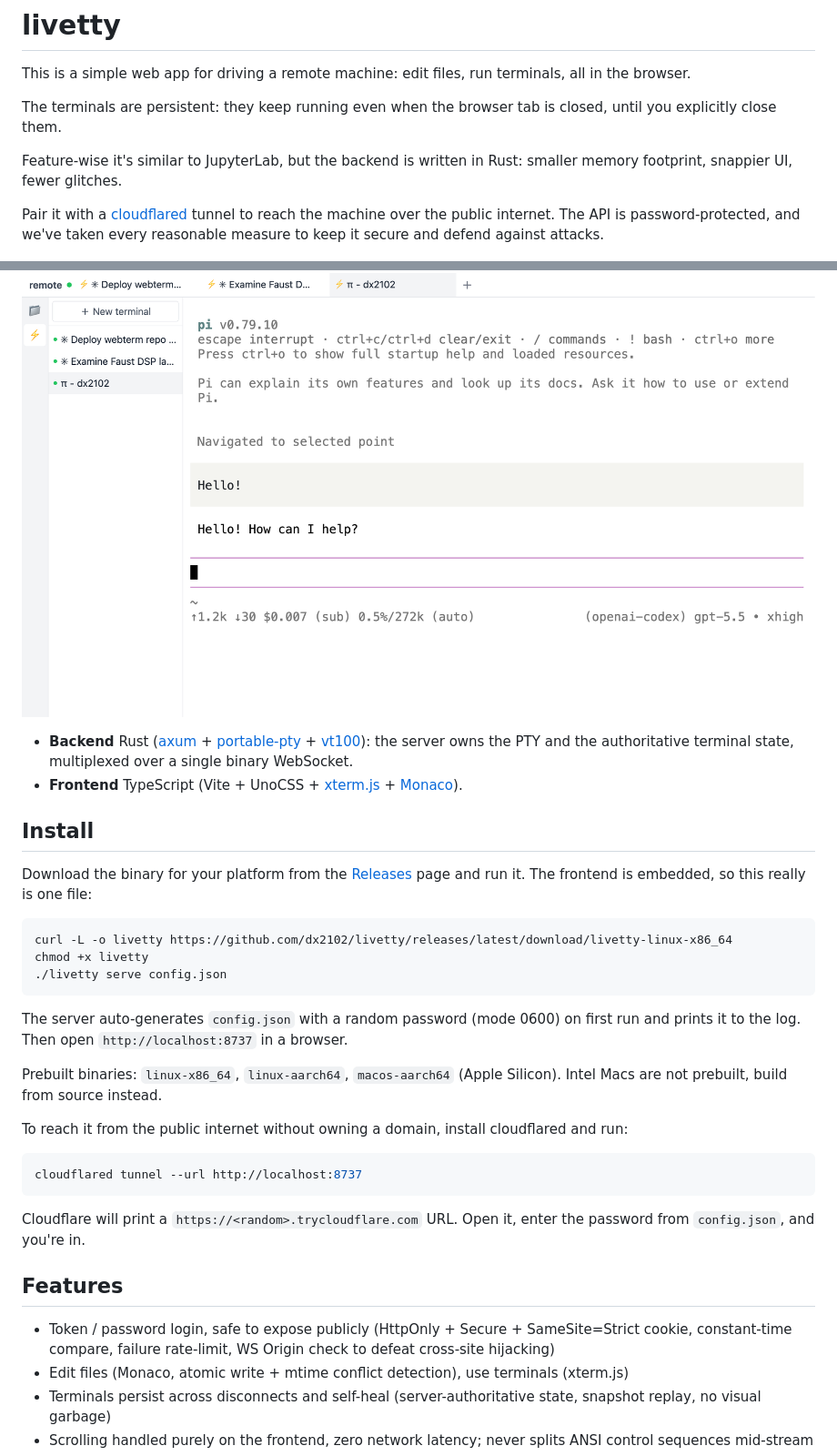
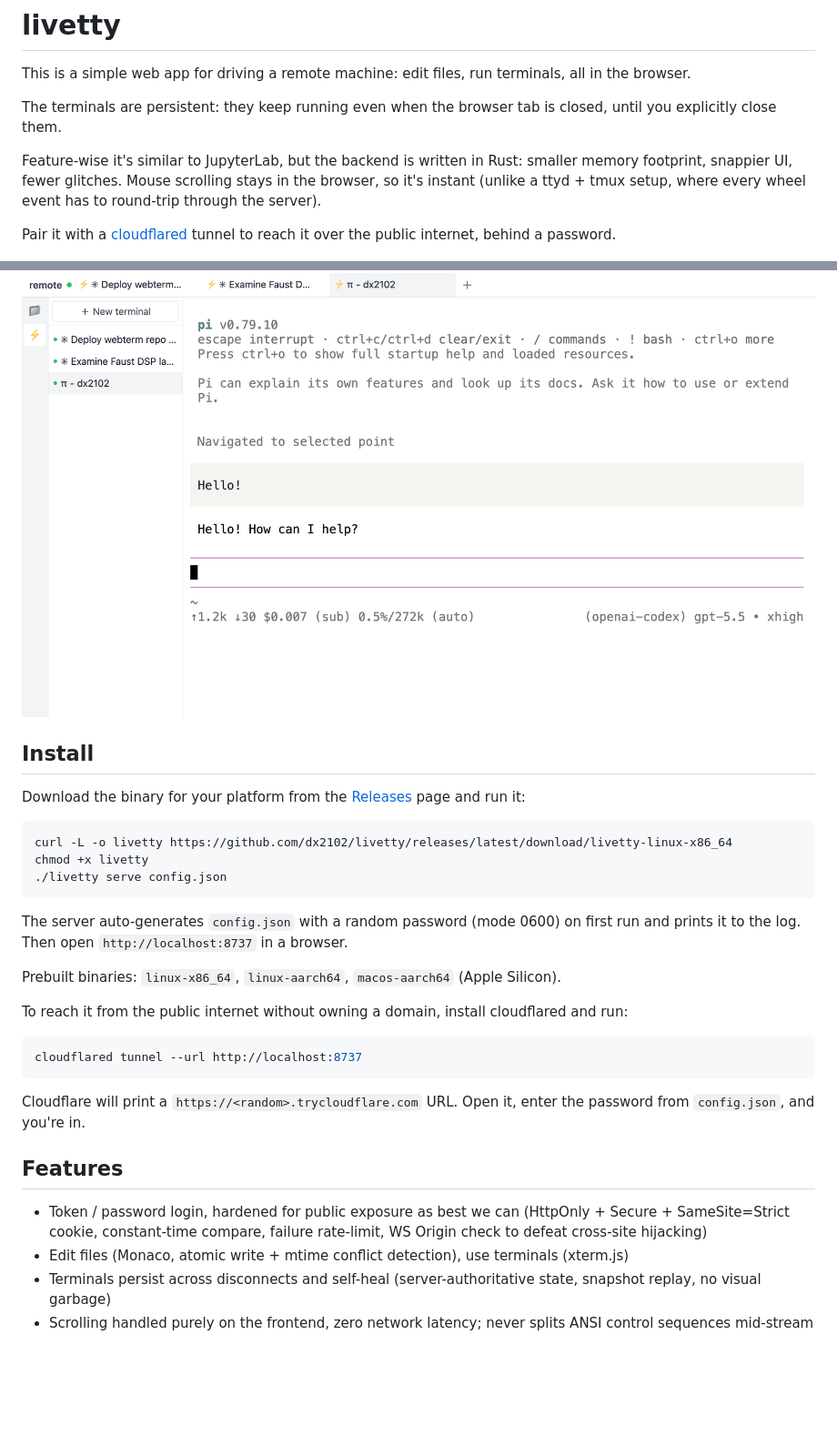
Before and after one commit to dx2102/livetty, a Markdown page: README.md, 2 parts joined by grey strips. Shown at 91% size. GitHub-like rendering; blank space fills up the shorter version.

Commit message:
polish readme

````diff
--- a/README.md
+++ b/README.md
@@ -4,18 +4,15 @@ This is a simple web app for driving a remote machine: edit files, run terminals
 
 The terminals are persistent: they keep running even when the browser tab is closed, until you explicitly close them.
 
-Feature-wise it's similar to JupyterLab, but the backend is written in Rust: smaller memory footprint, snappier UI, fewer glitches.
+Feature-wise it's similar to JupyterLab, but the backend is written in Rust: smaller memory footprint, snappier UI, fewer glitches. Mouse scrolling stays in the browser, so it's instant (unlike a ttyd + tmux setup, where every wheel event has to round-trip through the server).
 
-Pair it with a [cloudflared](https://developers.cloudflare.com/cloudflare-one/connections/connect-networks/) tunnel to reach the machine over the public internet. The API is password-protected, and we've taken every reasonable measure to keep it secure and defend against attacks.
+Pair it with a [cloudflared](https://developers.cloudflare.com/cloudflare-one/connections/connect-networks/) tunnel to reach it over the public internet, behind a password.
 
 ![Screenshot](docs/screenshot.png)
 
-- **Backend** Rust ([axum](https://github.com/tokio-rs/axum) + [portable-pty](https://crates.io/crates/portable-pty) + [vt100](https://crates.io/crates/vt100)): the server owns the PTY and the authoritative terminal state, multiplexed over a single binary WebSocket.
-- **Frontend** TypeScript (Vite + UnoCSS + [xterm.js](https://xtermjs.org/) + [Monaco](https://microsoft.github.io/monaco-editor/)).
-
 ## Install
 
-Download the binary for your platform from the [Releases](https://github.com/dx2102/livetty/releases) page and run it. The frontend is embedded, so this really is one file:
+Download the binary for your platform from the [Releases](https://github.com/dx2102/livetty/releases) page and run it:
 
 ```bash
 curl -L -o livetty https://github.com/dx2102/livetty/releases/latest/download/livetty-linux-x86_64
@@ -25,7 +22,7 @@ chmod +x livetty
 
 The server auto-generates `config.json` with a random password (mode 0600) on first run and prints it to the log. Then open `http://localhost:8737` in a browser.
 
-Prebuilt binaries: `linux-x86_64`, `linux-aarch64`, `macos-aarch64` (Apple Silicon). Intel Macs are not prebuilt, build from source instead.
+Prebuilt binaries: `linux-x86_64`, `linux-aarch64`, `macos-aarch64` (Apple Silicon).
 
 To reach it from the public internet without owning a domain, install cloudflared and run:
 
@@ -37,7 +34,7 @@ Cloudflare will print a `https://<random>.trycloudflare.com` URL. Open it, enter
 
 ## Features
 
-- Token / password login, safe to expose publicly (HttpOnly + Secure + SameSite=Strict cookie, constant-time compare, failure rate-limit, WS Origin check to defeat cross-site hijacking)
+- Token / password login, hardened for public exposure as best we can (HttpOnly + Secure + SameSite=Strict cookie, constant-time compare, failure rate-limit, WS Origin check to defeat cross-site hijacking)
 - Edit files (Monaco, atomic write + mtime conflict detection), use terminals (xterm.js)
 - Terminals persist across disconnects and self-heal (server-authoritative state, snapshot replay, no visual garbage)
 - Scrolling handled purely on the frontend, zero network latency; never splits ANSI control sequences mid-stream
````
